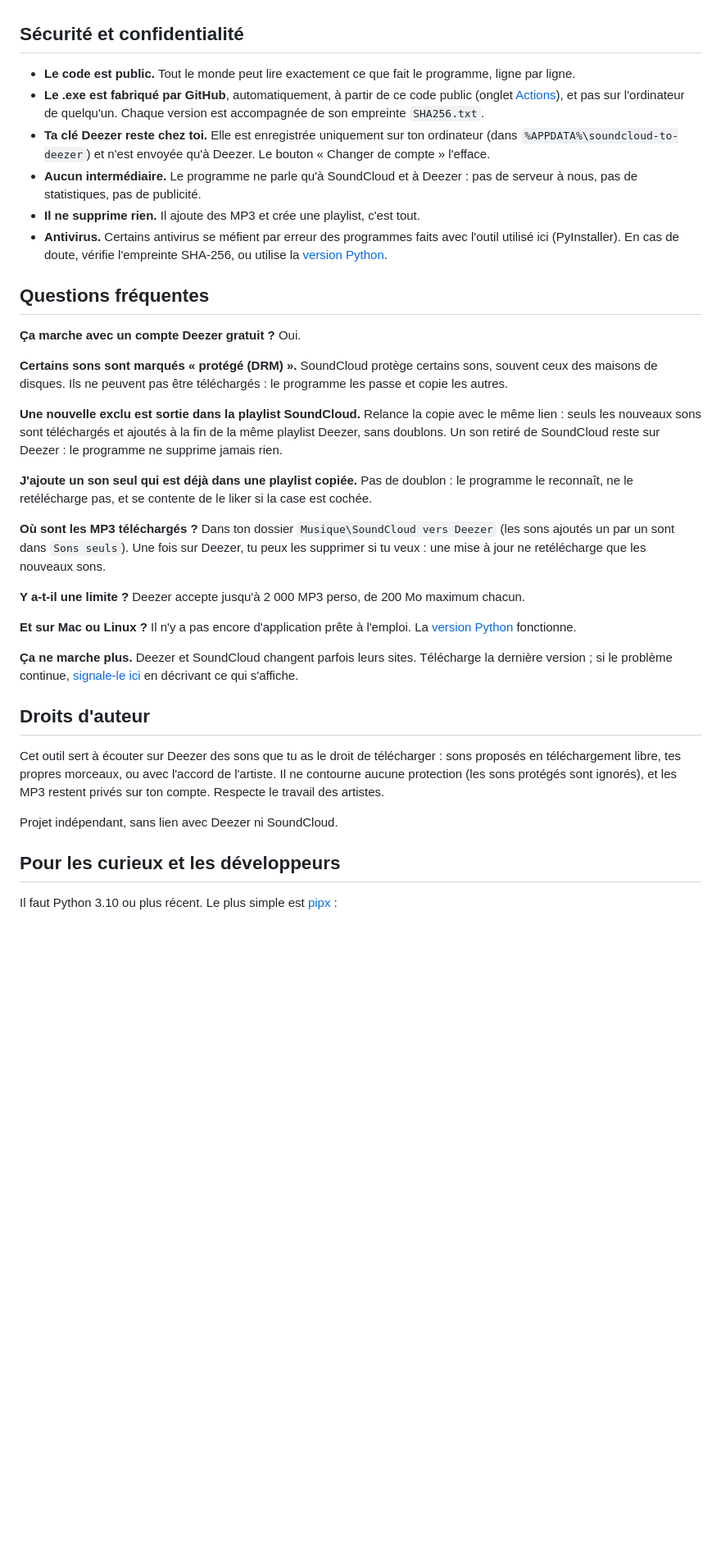
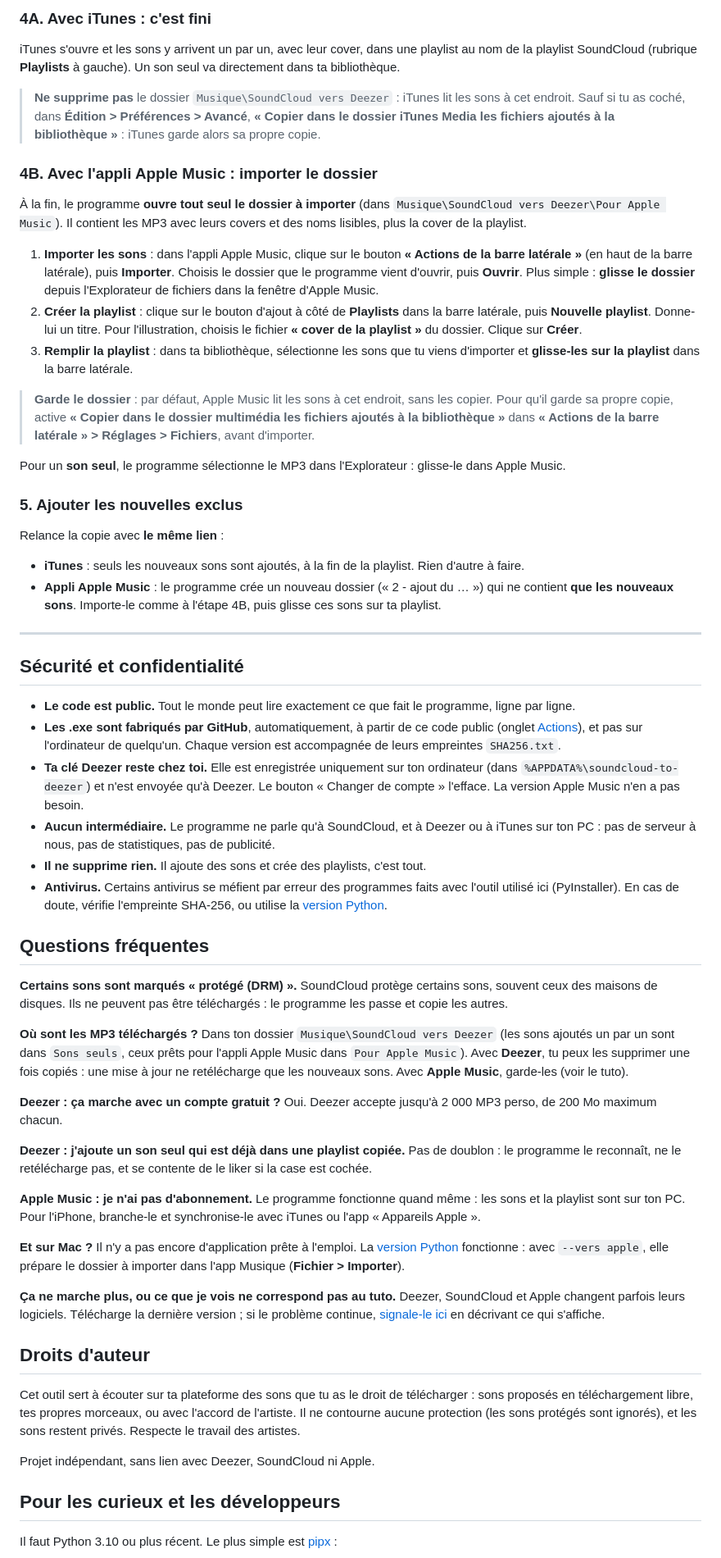
Before and after one commit to tomspf2009-prog/soundcloud-to-deezer, a Markdown page: README.md, the part around one of its changes. Shown at 82% size. Rendered like a GitHub page; blank space fills up the shorter version.

```diff
--- a/README.md
+++ b/README.md
@@ -88,43 +134,67 @@ Le programme vérifie la clé tout de suite et affiche « ✓ » si elle fonctio
+### 4A. Avec iTunes : c'est fini
+
+iTunes s'ouvre et les sons y arrivent un par un, avec leur cover, dans une playlist au nom de la playlist SoundCloud (rubrique **Playlists** à gauche). Un son seul va directement dans ta bibliothèque.
+
+> **Ne supprime pas** le dossier `Musique\SoundCloud vers Deezer` : iTunes lit les sons à cet endroit. Sauf si tu as coché, dans **Édition > Préférences > Avancé**, **« Copier dans le dossier iTunes Media les fichiers ajoutés à la bibliothèque »** : iTunes garde alors sa propre copie.
+
+### 4B. Avec l'appli Apple Music : importer le dossier
+
+À la fin, le programme **ouvre tout seul le dossier à importer** (dans `Musique\SoundCloud vers Deezer\Pour Apple Music`). Il contient les MP3 avec leurs covers et des noms lisibles, plus la cover de la playlist.
+
+1. **Importer les sons** : dans l'appli Apple Music, clique sur le bouton **« Actions de la barre latérale »** (en haut de la barre latérale), puis **Importer**. Choisis le dossier que le programme vient d'ouvrir, puis **Ouvrir**. Plus simple : **glisse le dossier** depuis l'Explorateur de fichiers dans la fenêtre d'Apple Music.
+2. **Créer la playlist** : clique sur le bouton d'ajout à côté de **Playlists** dans la barre latérale, puis **Nouvelle playlist**. Donne-lui un titre. Pour l'illustration, choisis le fichier **« cover de la playlist »** du dossier. Clique sur **Créer**.
+3. **Remplir la playlist** : dans ta bibliothèque, sélectionne les sons que tu viens d'importer et **glisse-les sur la playlist** dans la barre latérale.
+
+> **Garde le dossier** : par défaut, Apple Music lit les sons à cet endroit, sans les copier. Pour qu'il garde sa propre copie, active **« Copier dans le dossier multimédia les fichiers ajoutés à la bibliothèque »** dans **« Actions de la barre latérale » > Réglages > Fichiers**, avant d'importer.
+
+Pour un **son seul**, le programme sélectionne le MP3 dans l'Explorateur : glisse-le dans Apple Music.
+
+### 5. Ajouter les nouvelles exclus
+
+Relance la copie avec **le même lien** :
+
+- **iTunes** : seuls les nouveaux sons sont ajoutés, à la fin de la playlist. Rien d'autre à faire.
+- **Appli Apple Music** : le programme crée un nouveau dossier (« 2 - ajout du … ») qui ne contient **que les nouveaux sons**. Importe-le comme à l'étape 4B, puis glisse ces sons sur ta playlist.
+
+---
+
 ## Sécurité et confidentialité
 
 - **Le code est public.** Tout le monde peut lire exactement ce que fait le programme, ligne par ligne.
-- **Le .exe est fabriqué par GitHub**, automatiquement, à partir de ce code public (onglet [Actions](https://github.com/tomspf2009-prog/soundcloud-to-deezer/actions)), et pas sur l'ordinateur de quelqu'un. Chaque version est accompagnée de son empreinte `SHA256.txt`.
-- **Ta clé Deezer reste chez toi.** Elle est enregistrée uniquement sur ton ordinateur (dans `%APPDATA%\soundcloud-to-deezer`) et n'est envoyée qu'à Deezer. Le bouton « Changer de compte » l'efface.
-- **Aucun intermédiaire.** Le programme ne parle qu'à SoundCloud et à Deezer : pas de serveur à nous, pas de statistiques, pas de publicité.
-- **Il ne supprime rien.** Il ajoute des MP3 et crée une playlist, c'est tout.
+- **Les .exe sont fabriqués par GitHub**, automatiquement, à partir de ce code public (onglet [Actions](https://github.com/tomspf2009-prog/soundcloud-to-deezer/actions)), et pas sur l'ordinateur de quelqu'un. Chaque version est accompagnée de leurs empreintes `SHA256.txt`.
+- **Ta clé Deezer reste chez toi.** Elle est enregistrée uniquement sur ton ordinateur (dans `%APPDATA%\soundcloud-to-deezer`) et n'est envoyée qu'à Deezer. Le bouton « Changer de compte » l'efface. La version Apple Music n'en a pas besoin.
+- **Aucun intermédiaire.** Le programme ne parle qu'à SoundCloud, et à Deezer ou à iTunes sur ton PC : pas de serveur à nous, pas de statistiques, pas de publicité.
+- **Il ne supprime rien.** Il ajoute des sons et crée des playlists, c'est tout.
 - **Antivirus.** Certains antivirus se méfient par erreur des programmes faits avec l'outil utilisé ici (PyInstaller). En cas de doute, vérifie l'empreinte SHA-256, ou utilise la [version Python](#pour-les-curieux-et-les-développeurs).
 
 ## Questions fréquentes
 
-**Ça marche avec un compte Deezer gratuit ?**
-Oui.
-
 **Certains sons sont marqués « protégé (DRM) ».**
 SoundCloud protège certains sons, souvent ceux des maisons de disques. Ils ne peuvent pas être téléchargés : le programme les passe et copie les autres.
 
-**Une nouvelle exclu est sortie dans la playlist SoundCloud.**
-Relance la copie avec le même lien : seuls les nouveaux sons sont téléchargés et ajoutés à la fin de la même playlist Deezer, sans doublons. Un son retiré de SoundCloud reste sur Deezer : le programme ne supprime jamais rien.
+**Où sont les MP3 téléchargés ?**
+Dans ton dossier `Musique\SoundCloud vers Deezer` (les sons ajoutés un par un sont dans `Sons seuls`, ceux prêts pour l'appli Apple Music dans `Pour Apple Music`). Avec **Deezer**, tu peux les supprimer une fois copiés : une mise à jour ne retélécharge que les nouveaux sons. Avec **Apple Music**, garde-les (voir le tuto).
 
-**J'ajoute un son seul qui est déjà dans une playlist copiée.**
+**Deezer : ça marche avec un compte gratuit ?**
+Oui. Deezer accepte jusqu'à 2 000 MP3 perso, de 200 Mo maximum chacun.
+
+**Deezer : j'ajoute un son seul qui est déjà dans une playlist copiée.**
 Pas de doublon : le programme le reconnaît, ne le retélécharge pas, et se contente de le liker si la case est cochée.
 
-**Où sont les MP3 téléchargés ?**
-Dans ton dossier `Musique\SoundCloud vers Deezer` (les sons ajoutés un par un sont dans `Sons seuls`). Une fois sur Deezer, tu peux les supprimer si tu veux : une mise à jour ne retélécharge que les nouveaux sons.
+**Apple Music : je n'ai pas d'abonnement.**
+Le programme fonctionne quand même : les sons et la playlist sont sur ton PC. Pour l'iPhone, branche-le et synchronise-le avec iTunes ou l'app « Appareils Apple ».
 
-**Y a-t-il une limite ?**
-Deezer accepte jusqu'à 2 000 MP3 perso, de 200 Mo maximum chacun.
+**Et sur Mac ?**
+Il n'y a pas encore d'application prête à l'emploi. La [version Python](#pour-les-curieux-et-les-développeurs) fonctionne : avec `--vers apple`, elle prépare le dossier à importer dans l'app Musique (**Fichier > Importer**).
 
-**Et sur Mac ou Linux ?**
-Il n'y a pas encore d'application prête à l'emploi. La [version Python](#pour-les-curieux-et-les-développeurs) fonctionne.
-
-**Ça ne marche plus.**
-Deezer et SoundCloud changent parfois leurs sites. Télécharge la dernière version ; si le problème continue, [signale-le ici](https://github.com/tomspf2009-prog/soundcloud-to-deezer/issues) en décrivant ce qui s'affiche.
+**Ça ne marche plus, ou ce que je vois ne correspond pas au tuto.**
+Deezer, SoundCloud et Apple changent parfois leurs logiciels. Télécharge la dernière version ; si le problème continue, [signale-le ici](https://github.com/tomspf2009-prog/soundcloud-to-deezer/issues) en décrivant ce qui s'affiche.
 
 ## Droits d'auteur
 
-Cet outil sert à écouter sur Deezer des sons que tu as le droit de télécharger : sons proposés en téléchargement libre, tes propres morceaux, ou avec l'accord de l'artiste. Il ne contourne aucune protection (les sons protégés sont ignorés), et les MP3 restent privés sur ton compte. Respecte le travail des artistes.
+Cet outil sert à écouter sur ta plateforme des sons que tu as le droit de télécharger : sons proposés en téléchargement libre, tes propres morceaux, ou avec l'accord de l'artiste. Il ne contourne aucune protection (les sons protégés sont ignorés), et les sons restent privés. Respecte le travail des artistes.
 
-Projet indépendant, sans lien avec Deezer ni SoundCloud.
+Projet indépendant, sans lien avec Deezer, SoundCloud ni Apple.
 
 ## Pour les curieux et les développeurs
 
```
Also changed, not shown: other parts of README.md (+83 -33 lines), .github/release-notes.md (+8 -3 lines), docs/fenetre-apple.png (added), docs/fenetre.png, sc2deezer/assets/icon-apple.png (added), 8 other files.
